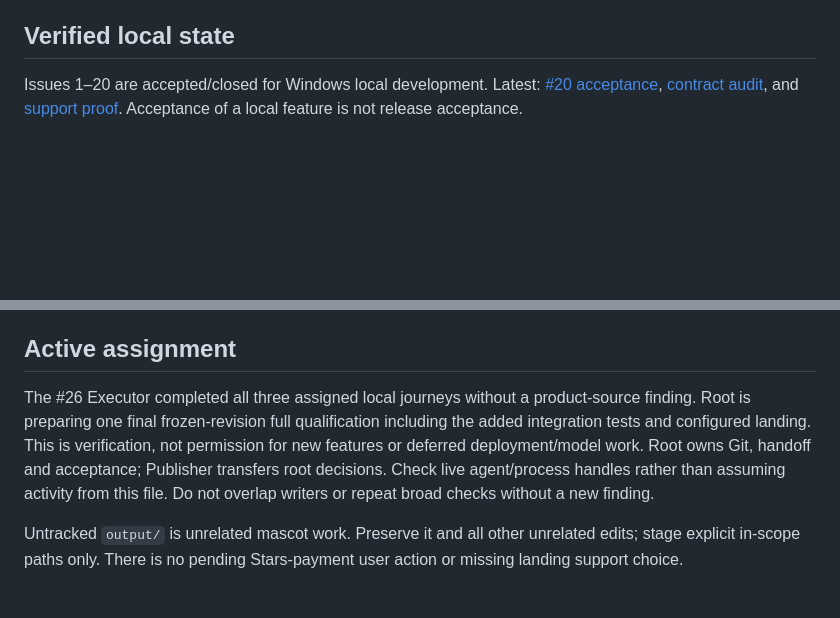
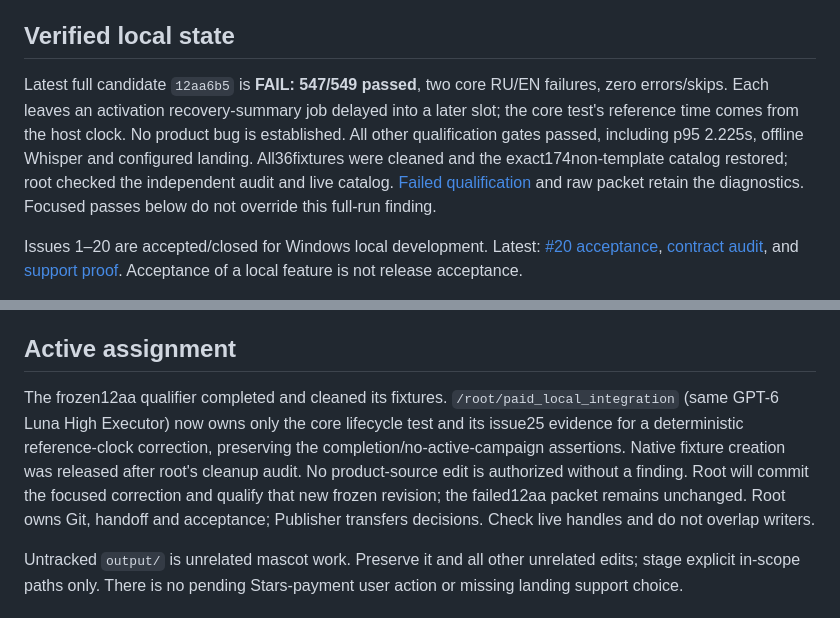
Before and after one commit to dystrophyless/pin, a Markdown page: _docs/HANDOFF.md, 2 parts joined by grey strips. GitHub-like rendering; blank space fills up the shorter version.

Commit message:
docs: preserve final qualification failure and clock finding

```diff
--- a/_docs/HANDOFF.md
+++ b/_docs/HANDOFF.md
@@ -20,6 +20,8 @@ The owner selected `https://t.me/pin_appbot` for both the local landing's Telegr
 
 ## Verified local state
 
+Latest full candidate `12aa6b5` is **FAIL: 547/549 passed**, two core RU/EN failures, zero errors/skips. Each leaves an activation recovery-summary job delayed into a later slot; the core test's reference time comes from the host clock. No product bug is established. All other qualification gates passed, including p95 2.225s, offline Whisper and configured landing. All36fixtures were cleaned and the exact174non-template catalog restored; root checked the independent audit and live catalog. [Failed qualification](evidence/local-integration-12aa6b5.md) and raw packet retain the diagnostics. Focused passes below do not override this full-run finding.
+
 Issues 1–20 are accepted/closed for Windows local development. Latest: [#20 acceptance](https://github.com/dystrophyless/pin/issues/20#issuecomment-6191790583), [contract audit](evidence/issue-20-local-acceptance.md), and [support proof](evidence/issue-20-support-local.md). Acceptance of a local feature is not release acceptance.
 
 The combined frozen product-source baseline is `5464eec0f958c7bf40febf3dfe77ba0e5ed50fe5`: 543 tests, zero failures/errors/skips; Ruff, mypy219, architecture, migration roundtrip/drift, landing and actual cached offline RU/EN/silence checks passed. Injected-transport 50-owner dispatch-start p95 was 3.146 seconds. All 33 manifest fixtures were cleaned; protected databases were preserved. Two pytest-asyncio deprecation warnings remain. [Durable qualification](evidence/local-integration-5464eec.md); raw packet `C:/Users/roman/AppData/Local/Temp/pin-combined-retention-qual-5464eec-20261015`.
@@ -35,7 +37,7 @@ The [AC evidence matrix](evidence/local-mvp-acceptance-matrix.md) distinguishes
 
 ## Active assignment
 
-The #26 Executor completed all three assigned local journeys without a product-source finding. Root is preparing one final frozen-revision full qualification including the added integration tests and configured landing. This is verification, not permission for new features or deferred deployment/model work. Root owns Git, handoff and acceptance; Publisher transfers root decisions. Check live agent/process handles rather than assuming activity from this file. Do not overlap writers or repeat broad checks without a new finding.
+The frozen12aa qualifier completed and cleaned its fixtures. `/root/paid_local_integration` (same GPT-6 Luna High Executor) now owns only the core lifecycle test and its issue25 evidence for a deterministic reference-clock correction, preserving the completion/no-active-campaign assertions. Native fixture creation was released after root's cleanup audit. No product-source edit is authorized without a finding. Root will commit the focused correction and qualify that new frozen revision; the failed12aa packet remains unchanged. Root owns Git, handoff and acceptance; Publisher transfers decisions. Check live handles and do not overlap writers.
 
 Untracked `output/` is unrelated mascot work. Preserve it and all other unrelated edits; stage explicit in-scope paths only. There is no pending Stars-payment user action or missing landing support choice.
 
```
Also changed, not shown: _docs/evidence/local-integration-12aa6b5.md (added, +22 -0 lines), _docs/evidence/local-mvp-acceptance-matrix.md (+2 -0 lines).
